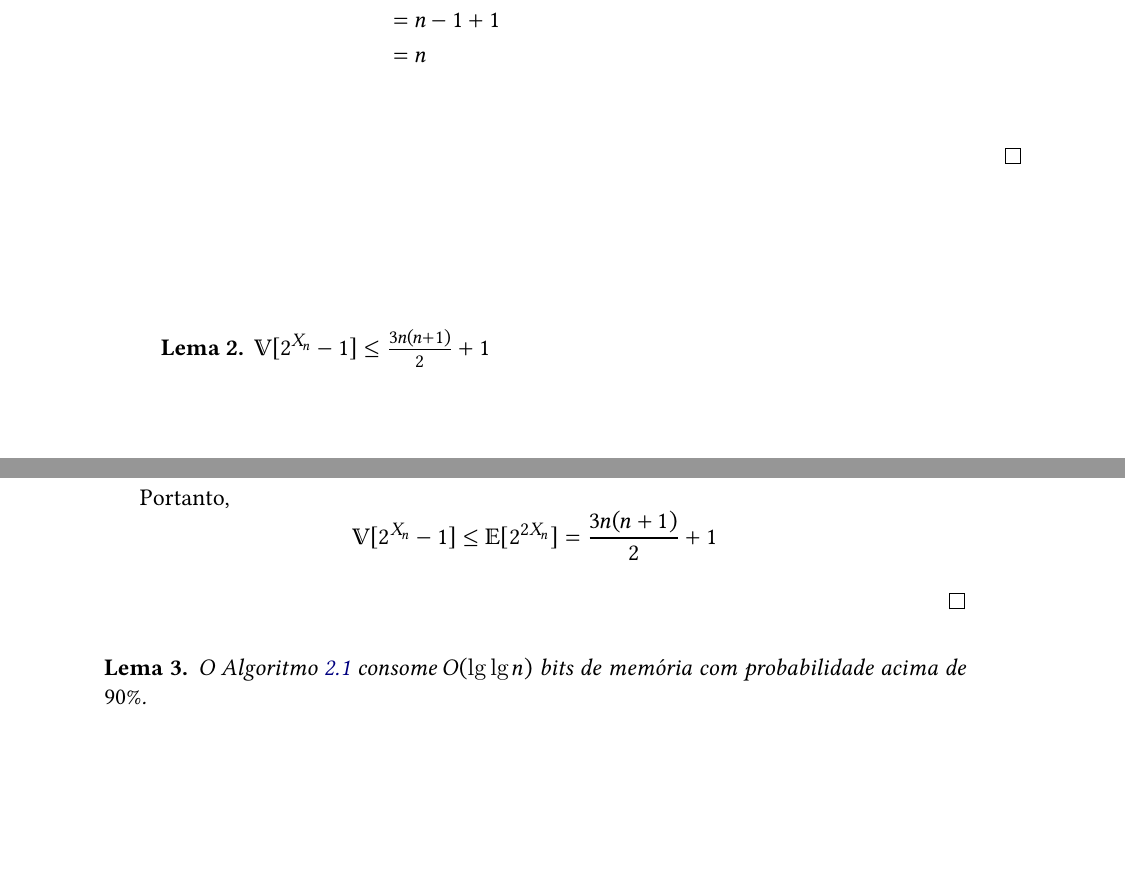
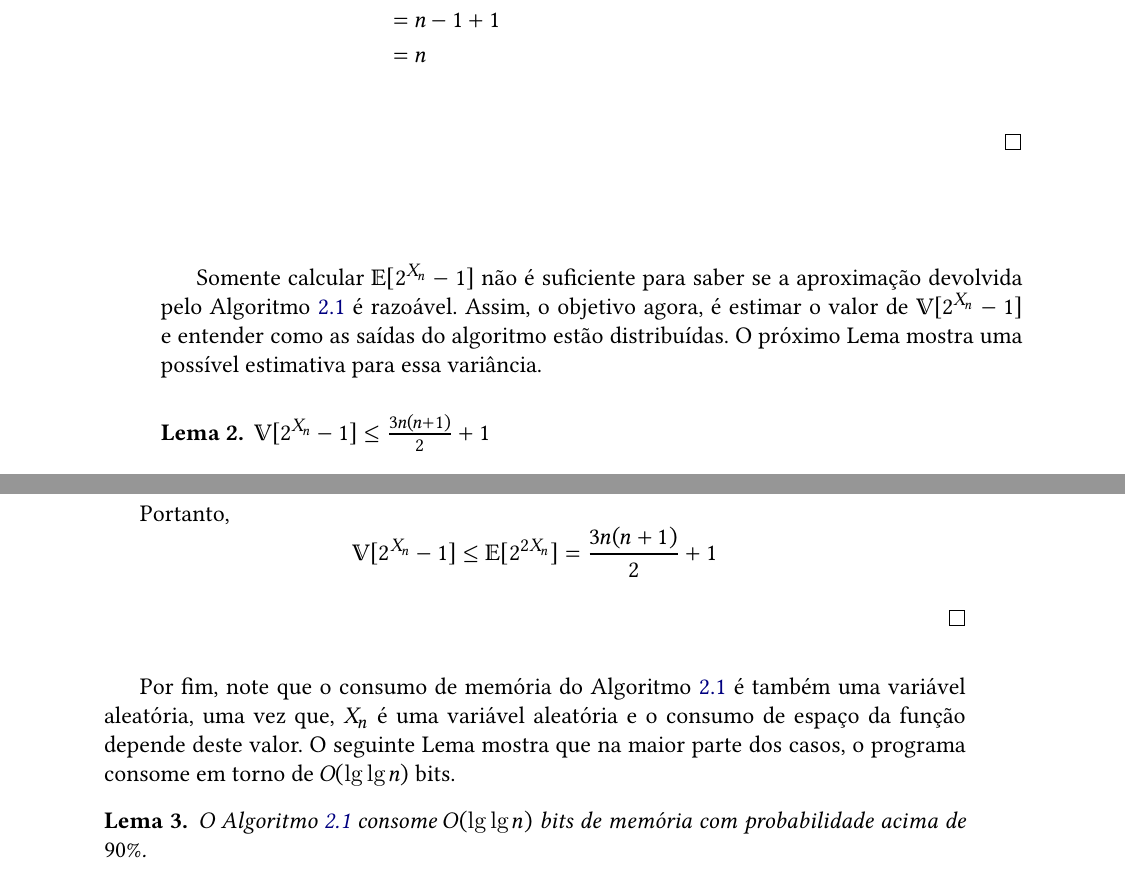
Before and after one commit to billkondo/TCC-2021, a LaTeX thesis (monografia/tese.tex, which reads monografia/conteudo/02-morris.tex): two parts of pages 10 and 11 of 22, joined at a grey line, cut so that both start at the same text, the shorter picture padded with empty space. Compiled offline with XeLaTeX; a missing font is replaced by an installed copy or a similar font.

Commit message:
Adiciona parágrafos entre lemas na seção 2.3

```diff
--- a/monografia/conteudo/02-morris.tex
+++ b/monografia/conteudo/02-morris.tex
@@ -132,8 +132,12 @@ Suponha que para $n > 0$, $\Ebb[2^{X_{n-1}} - 1] = n-1$.
 
 \end{proof}
 
+Somente calcular $\Ebb[2^{X_n} - 1]$ não é suficiente para saber se a aproximação devolvida pelo Algoritmo \ref{prog:morris} é razoável.
+Assim, o objetivo agora, é estimar o valor de $\Vbb[2^{X_n} - 1]$ e entender como as saídas do algoritmo estão distribuídas.
+O próximo Lema mostra uma possível estimativa para essa variância.
+
 \begin{lemma} \label{morris:variance}
-$\mathbb{V}[2^{X_n} - 1] \leq \frac{3n(n+1)}{2} + 1$
+$\Vbb[2^{X_n} - 1] \leq \frac{3n(n+1)}{2} + 1$
 \end{lemma}
 
 \begin{proof}
@@ -172,9 +176,13 @@ Note que $\Ebb[2^{2X_n}]$ pode ser calculado recursivamente. Assim,
 \end{align*}
 
 Portanto,
-\[ \mathbb{V}[2^{X_n} - 1] \leq \Ebb[2^{2X_n}] = \frac{3n(n+1)}{2} + 1 \]
+\[ \Vbb[2^{X_n} - 1] \leq \Ebb[2^{2X_n}] = \frac{3n(n+1)}{2} + 1 \]
 
 \end{proof}
+
+Por fim, note que o consumo de memória do Algoritmo \ref{prog:morris} é também uma variável aleatória, uma vez que,
+$X_n$ é uma variável aleatória e o consumo de espaço da função depende deste valor. O seguinte Lema mostra que na maior
+parte dos casos, o programa consome em torno de $O(\lg\lg n)$ bits.
 
 
 \begin{lemma}
```
Also changed, not shown: monografia/conteudo/02-morris.tex (10 more changed lines).
